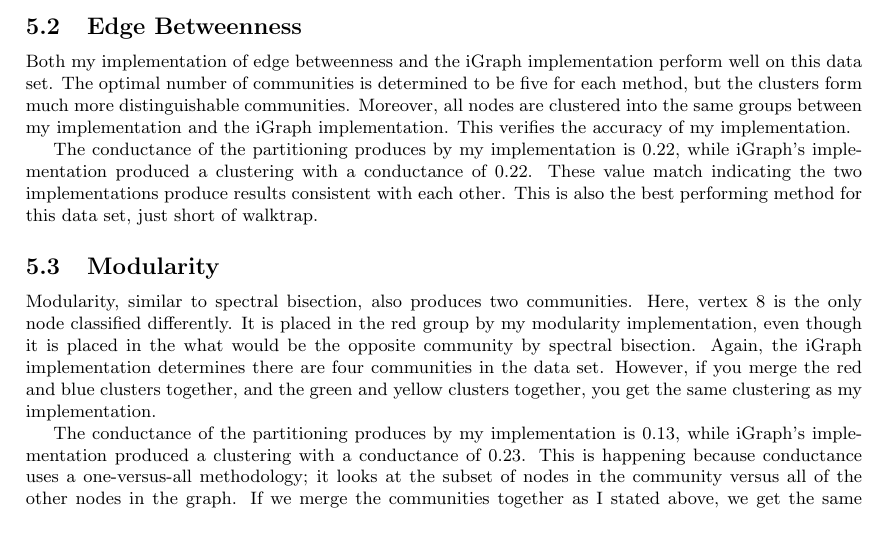
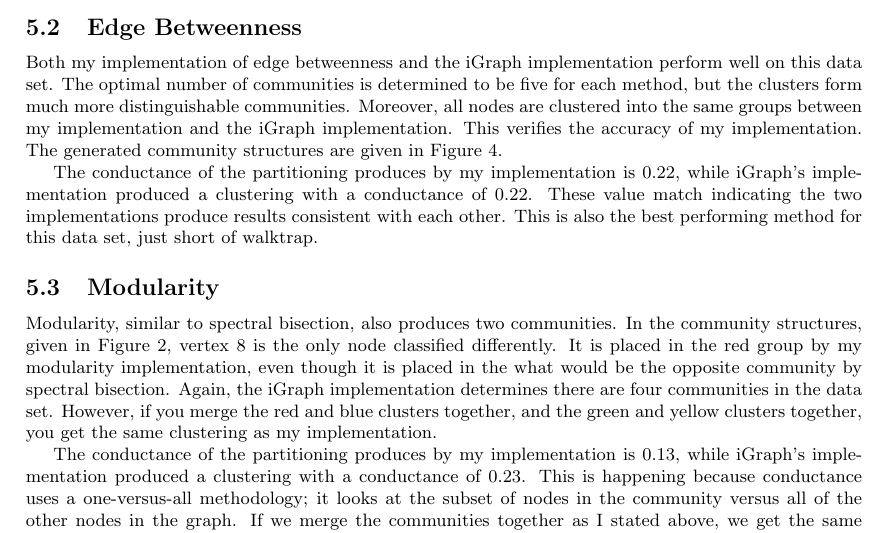
Before and after one commit to jakecarlson1/community-finding, a LaTeX document (report/project-report.tex): part of page 9 of 14, cut so that both start at the same text. Compiled offline with pdfLaTeX.

```diff
--- a/report/project-report.tex
+++ b/report/project-report.tex
@@ -203,12 +203,12 @@
     The conductance of the partitioning produces by my implementation is $0.14$, while iGraph's implementation produced a clustering with a conductance of $0.25$. I believe this is happening because 8 is in different communities between my implementation and the iGraph implementation. The only other difference between implementations is that my implementation stops after making one cut, while iGraph makes cuts until there are no more valid cuts to make.
 
     \subsection{Edge Betweenness}
-    Both my implementation of edge betweenness and the iGraph implementation perform well on this data set. The optimal number of communities is determined to be five for each method, but the clusters form much more distinguishable communities. Moreover, all nodes are clustered into the same groups between my implementation and the iGraph implementation. This verifies the accuracy of my implementation.
+    Both my implementation of edge betweenness and the iGraph implementation perform well on this data set. The optimal number of communities is determined to be five for each method, but the clusters form much more distinguishable communities. Moreover, all nodes are clustered into the same groups between my implementation and the iGraph implementation. This verifies the accuracy of my implementation. The generated community structures are given in Figure \ref{eb}.
     \par
     The conductance of the partitioning produces by my implementation is $0.22$, while iGraph's implementation produced a clustering with a conductance of $0.22$. These value match indicating the two implementations produce results consistent with each other. This is also the best performing method for this data set, just short of walktrap.
 
     \subsection{Modularity}
-    Modularity, similar to spectral bisection, also produces two communities. Here, vertex 8 is the only node classified differently. It is placed in the red group by my modularity implementation, even though it is placed in the what would be the opposite community by spectral bisection. Again, the iGraph implementation determines there are four communities in the data set. However, if you merge the red and blue clusters together, and the green and yellow clusters together, you get the same clustering as my implementation.
+    Modularity, similar to spectral bisection, also produces two communities. In the community structures, given in Figure \ref{mod}, vertex 8 is the only node classified differently. It is placed in the red group by my modularity implementation, even though it is placed in the what would be the opposite community by spectral bisection. Again, the iGraph implementation determines there are four communities in the data set. However, if you merge the red and blue clusters together, and the green and yellow clusters together, you get the same clustering as my implementation.
     \par
     The conductance of the partitioning produces by my implementation is $0.13$, while iGraph's implementation produced a clustering with a conductance of $0.23$. This is happening because conductance uses a one-versus-all methodology; it looks at the subset of nodes in the community versus all of the other nodes in the graph. If we merge the communities together as I stated above, we get the same conductance score as my partitioning of $0.13$.
 
```
Also changed, not shown: report/project-report.pdf, 1 other file.
